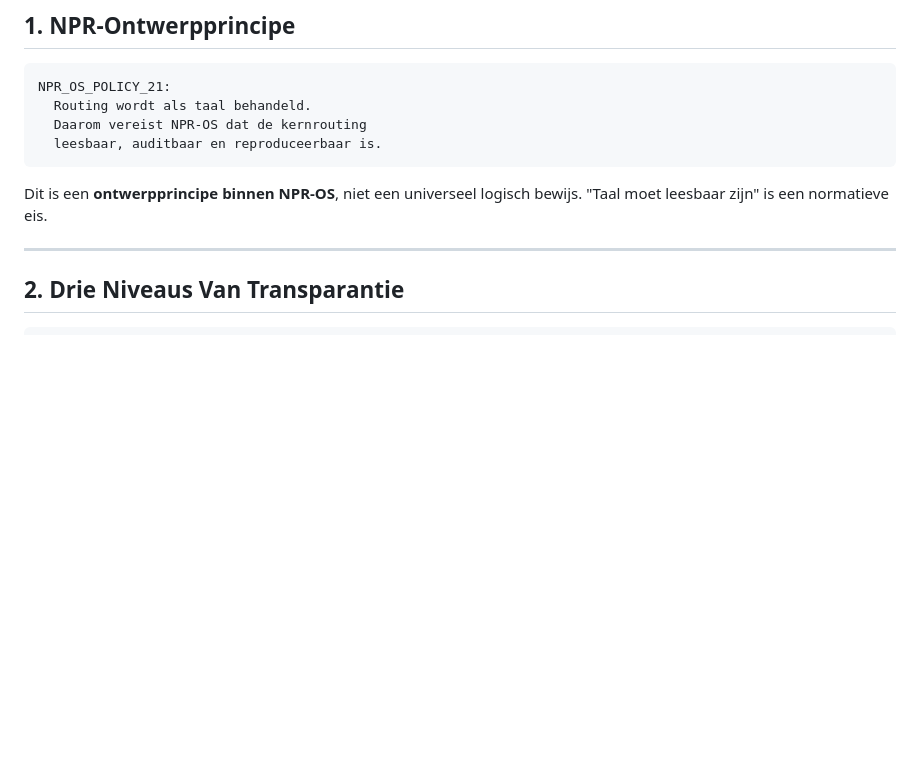
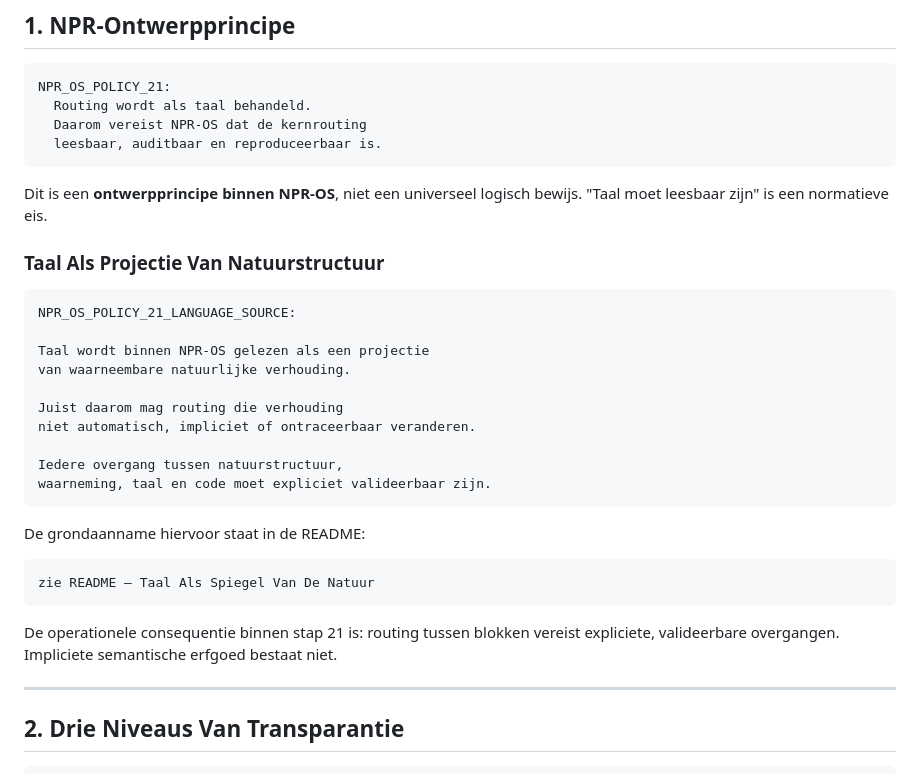
Before and after one commit to snakeyjay63-png/NPR_OS_sandbox, a Markdown page: 21_opensource_taalveld.md, the part around the change. Drawn GitHub-style; blank space fills up the shorter version.

````diff
--- a/21_opensource_taalveld.md
+++ b/21_opensource_taalveld.md
@@ -18,6 +18,29 @@ NPR_OS_POLICY_21:
 ```
 
 Dit is een **ontwerpprincipe binnen NPR-OS**, niet een universeel logisch bewijs. "Taal moet leesbaar zijn" is een normatieve eis.
+
+### Taal Als Projectie Van Natuurstructuur
+
+```
+NPR_OS_POLICY_21_LANGUAGE_SOURCE:
+
+Taal wordt binnen NPR-OS gelezen als een projectie
+van waarneembare natuurlijke verhouding.
+
+Juist daarom mag routing die verhouding
+niet automatisch, impliciet of ontraceerbaar veranderen.
+
+Iedere overgang tussen natuurstructuur,
+waarneming, taal en code moet expliciet valideerbaar zijn.
+```
+
+De grondaanname hiervoor staat in de README:
+
+```
+zie README — Taal Als Spiegel Van De Natuur
+```
+
+De operationele consequentie binnen stap 21 is: routing tussen blokken vereist expliciete, valideerbare overgangen. Impliciete semantische erfgoed bestaat niet.
 
 ---
 
````
Also changed, not shown: 63_natuur_kunst.md (+8 -0 lines), README.md (+87 -0 lines).
